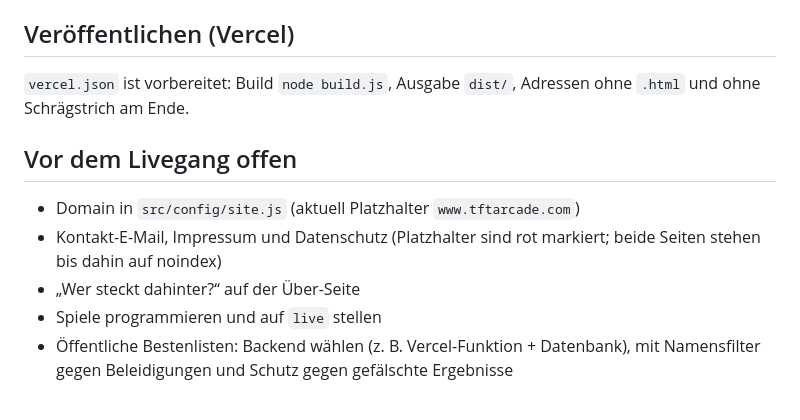
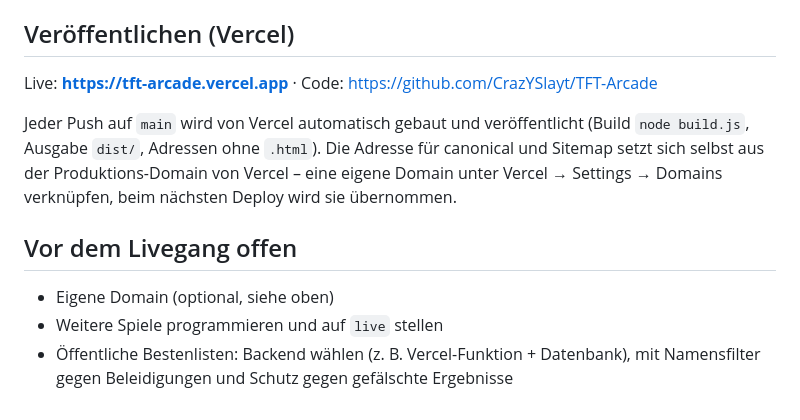
Before and after one commit to CrazYSlayt/TFT-Arcade, a Markdown page: README.md, the part around the change. GitHub-like rendering.

Commit message:
README: Live-Adresse und Veröffentlichung

```diff
--- a/README.md
+++ b/README.md
@@ -66,12 +66,12 @@ Genau eine sichtbare H1 ≤ 54 Zeichen (nie versteckt), Titel ≤ 60, Meta-Besch
 
 ## Veröffentlichen (Vercel)
 
-`vercel.json` ist vorbereitet: Build `node build.js`, Ausgabe `dist/`, Adressen ohne `.html` und ohne Schrägstrich am Ende.
+Live: **https://tft-arcade.vercel.app** · Code: https://github.com/CrazYSlayt/TFT-Arcade
+
+Jeder Push auf `main` wird von Vercel automatisch gebaut und veröffentlicht (Build `node build.js`, Ausgabe `dist/`, Adressen ohne `.html`). Die Adresse für canonical und Sitemap setzt sich selbst aus der Produktions-Domain von Vercel – eine eigene Domain unter Vercel → Settings → Domains verknüpfen, beim nächsten Deploy wird sie übernommen.
 
 ## Vor dem Livegang offen
 
-- Domain in `src/config/site.js` (aktuell Platzhalter `www.tftarcade.com`)
-- Kontakt-E-Mail, Impressum und Datenschutz (Platzhalter sind rot markiert; beide Seiten stehen bis dahin auf noindex)
-- „Wer steckt dahinter?“ auf der Über-Seite
-- Spiele programmieren und auf `live` stellen
+- Eigene Domain (optional, siehe oben)
+- Weitere Spiele programmieren und auf `live` stellen
 - Öffentliche Bestenlisten: Backend wählen (z. B. Vercel-Funktion + Datenbank), mit Namensfilter gegen Beleidigungen und Schutz gegen gefälschte Ergebnisse
```
